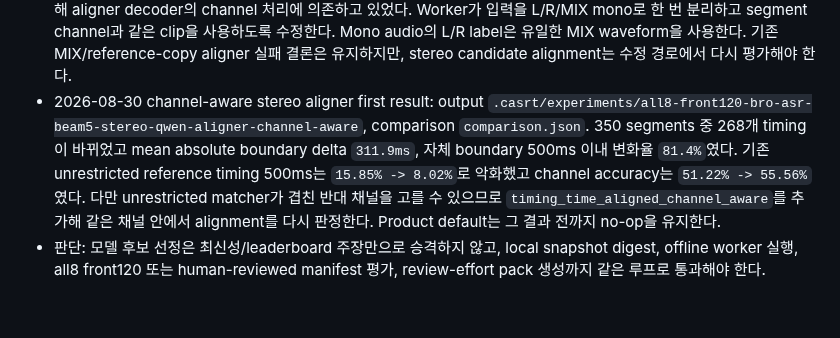
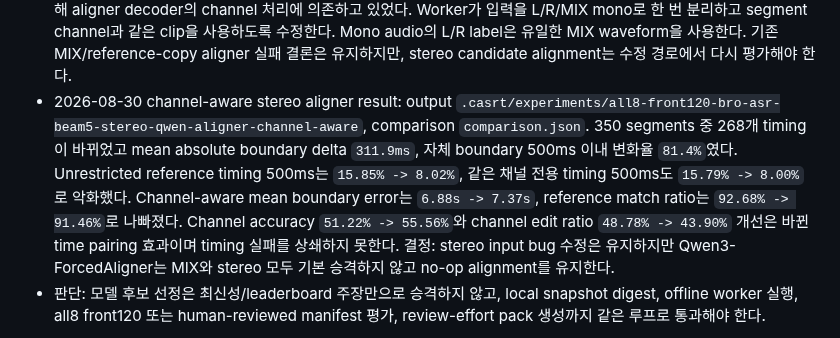
Before and after one commit to functionmodtick0/custom-asmr-srt-stack, a Markdown page: docs/local-asr-pipeline.md, the part around the change. Rendered like a GitHub page; blank space fills up the shorter version.

Commit message:
docs: reject stereo forced alignment

```diff
--- a/docs/local-asr-pipeline.md
+++ b/docs/local-asr-pipeline.md
@@ -159,7 +159,7 @@ Qwen HF snapshot은 load 전에 native snapshot preflight를 통과해야 한다
 - 2026-08-30 channel-aware CER all8 결과: 기존 manifest를 재평가했고 comparison은 `.casrt/experiments/all8-front120-bro-asr-beam5-channel-aware-comparison.json`이다. Bro MIX는 global practical CER `58.84%`, channel-aware `117.12%`; raw stereo는 global `64.33%`, channel-aware `48.21%` (`L=51.42%`, `R=45.08%`); 2dB energy-match-only stereo는 global `66.96%`, channel-aware `71.22%`였다. Raw stereo는 8개 모든 case에서 MIX보다 channel-aware CER가 낮았고, global CER 악화의 상당 부분이 L/R boundary 차이로 인한 interleave 순서 벌점임을 확인했다. 그러나 MIX는 한 transcript를 L/R 두 reference에 배치할 수 없어 channel-aware metric에서 구조적으로 불리하고 reference도 pseudo-gold다. 결정: stereo를 폐기하지 않고 human-reviewed L/R 기준 재평가 후보로 복원하되, product default/gate와 MIX-first 기본값은 바꾸지 않는다. 단순 energy filter는 여전히 탈락이다.
 - 2026-08-30 fixed residual demix smoke: FFmpeg `L-0.5R`, `R-0.5L` PCM16 residual을 01/04/08 front120에 적용해 Bro stereo beam 5로 평가했다. Artifacts는 `.casrt/experiments/bro-demix-k05-3case*`; original stereo subset report는 `.casrt/experiments/all8-front120-bro-asr-beam5-stereo-01-04-08-eval-report.json`. Residual은 candidate segments `145 -> 154`, global practical CER `63.04% -> 61.77%`로 좋아졌지만 channel-aware CER `41.67% -> 42.21%`로 악화했고, case 01만 `27.10% -> 26.47%`, 04는 `29.11% -> 29.32%`, 08은 `76.09% -> 78.43%`였다. 고정 감산은 승격하지 않고 추가 coefficient brute-force도 중단한다.
 - 2026-08-30 stereo aligner input bug: generic Qwen aligner worker가 L/R segment에도 full stereo clip을 전달해 aligner decoder의 channel 처리에 의존하고 있었다. Worker가 입력을 L/R/MIX mono로 한 번 분리하고 segment channel과 같은 clip을 사용하도록 수정한다. Mono audio의 L/R label은 유일한 MIX waveform을 사용한다. 기존 MIX/reference-copy aligner 실패 결론은 유지하지만, stereo candidate alignment는 수정 경로에서 다시 평가해야 한다.
-- 2026-08-30 channel-aware stereo aligner first result: output `.casrt/experiments/all8-front120-bro-asr-beam5-stereo-qwen-aligner-channel-aware`, comparison `comparison.json`. 350 segments 중 268개 timing이 바뀌었고 mean absolute boundary delta `311.9ms`, 자체 boundary 500ms 이내 변화율 `81.4%`였다. 기존 unrestricted reference timing 500ms는 `15.85% -> 8.02%`로 악화했고 channel accuracy는 `51.22% -> 55.56%`였다. 다만 unrestricted matcher가 겹친 반대 채널을 고를 수 있으므로 `timing_time_aligned_channel_aware`를 추가해 같은 채널 안에서 alignment를 다시 판정한다. Product default는 그 결과 전까지 no-op을 유지한다.
+- 2026-08-30 channel-aware stereo aligner result: output `.casrt/experiments/all8-front120-bro-asr-beam5-stereo-qwen-aligner-channel-aware`, comparison `comparison.json`. 350 segments 중 268개 timing이 바뀌었고 mean absolute boundary delta `311.9ms`, 자체 boundary 500ms 이내 변화율 `81.4%`였다. Unrestricted reference timing 500ms는 `15.85% -> 8.02%`, 같은 채널 전용 timing 500ms도 `15.79% -> 8.00%`로 악화했다. Channel-aware mean boundary error는 `6.88s -> 7.37s`, reference match ratio는 `92.68% -> 91.46%`로 나빠졌다. Channel accuracy `51.22% -> 55.56%`와 channel edit ratio `48.78% -> 43.90%` 개선은 바뀐 time pairing 효과이며 timing 실패를 상쇄하지 못한다. 결정: stereo input bug 수정은 유지하지만 Qwen3-ForcedAligner는 MIX와 stereo 모두 기본 승격하지 않고 no-op alignment를 유지한다.
 - 판단: 모델 후보 선정은 최신성/leaderboard 주장만으로 승격하지 않고, local snapshot digest, offline worker 실행, all8 front120 또는 human-reviewed manifest 평가, review-effort pack 생성까지 같은 루프로 통과해야 한다.
 
 Sources checked on 2026-08-30: Qwen3-ASR model card `https://huggingface.co/Qwen/Qwen3-ASR-1.7B`, Neosophie Qwen3-ASR-JA blog `https://neosophie.com/en/blog/20260427-qwen-finetuned-model`, Granite Speech 4.1 2B model card `https://huggingface.co/ibm-granite/granite-speech-4.1-2b`, Cohere Transcribe 03-2026 model card `https://huggingface.co/CohereLabs/cohere-transcribe-03-2026`, ARK-ASR-3B model card `https://huggingface.co/Audio8/ARK-ASR-3B`, LLM-jp 4 8B speech ASR model card `https://huggingface.co/Atotti/llm-jp-4-8b-speech-asr`, Bro-ASR-1.7B model card `https://huggingface.co/Junlaii/Bro-ASR-1.7B`.
```
Also changed, not shown: docs/product-decisions.md (+1 -1 lines).
